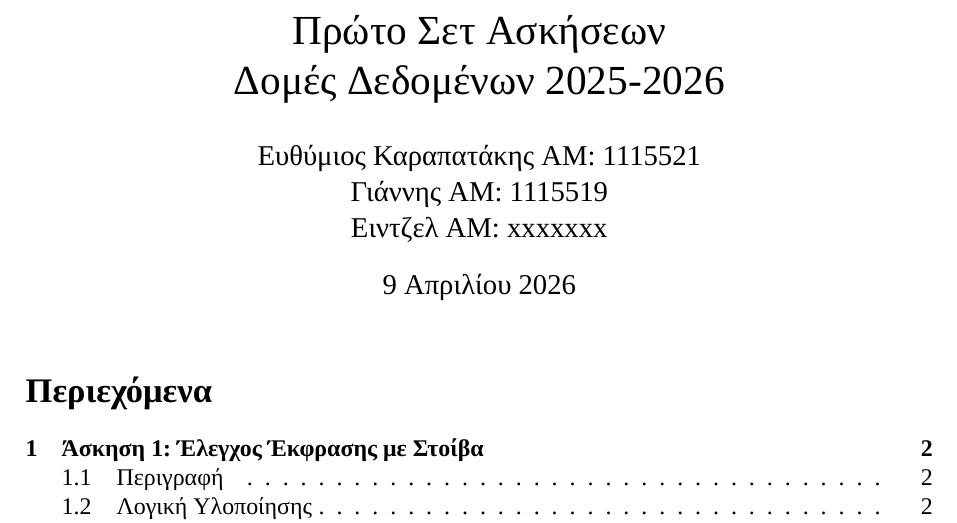
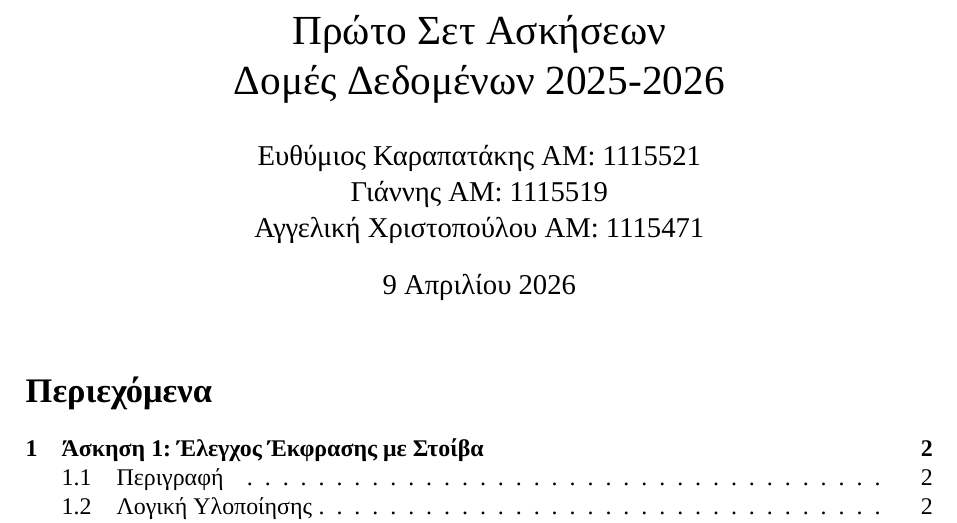
Before and after one commit to EfthymiosKarapatakis/DataStructuresP1, a LaTeX document (Documentation/documentation.tex): part of page 1 of 6, cut so that both start at the same text. Compiled offline with XeLaTeX; a missing font is replaced by an installed copy or a similar font.

Commit message:
documentation.tex
Εφτιαξα το ονομα μου

```diff
--- a/Documentation/documentation.tex
+++ b/Documentation/documentation.tex
@@ -44,7 +44,7 @@
 \author{
 	Ευθύμιος Καραπατάκης ΑΜ: 1115521\\
 	Γιάννης ΑΜ: 1115519\\
-	Ειντζελ ΑΜ: xxxxxxx
+	Αγγελική Χριστοπούλου ΑΜ: 1115471
 }
 \usepackage[colorlinks=true,linkcolor=black,citecolor=black,urlcolor=black]{hyperref}
 \begin{document}
```
